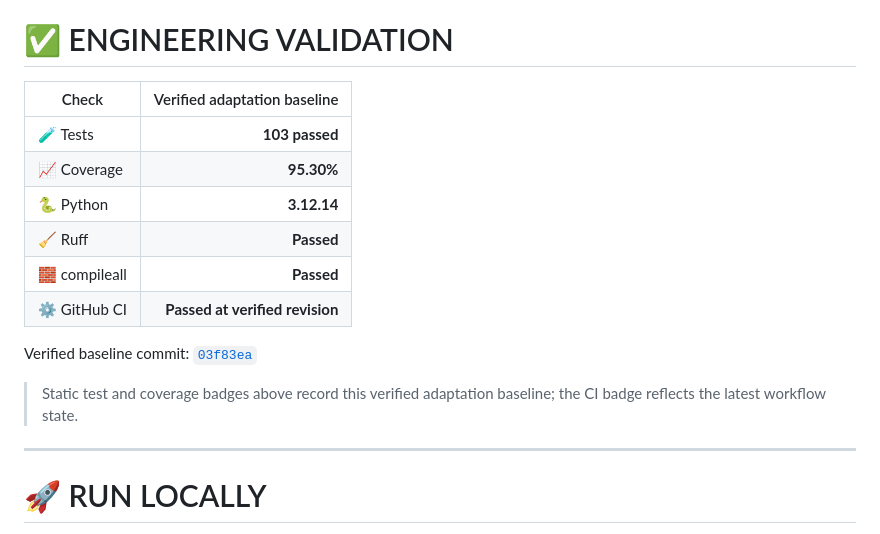
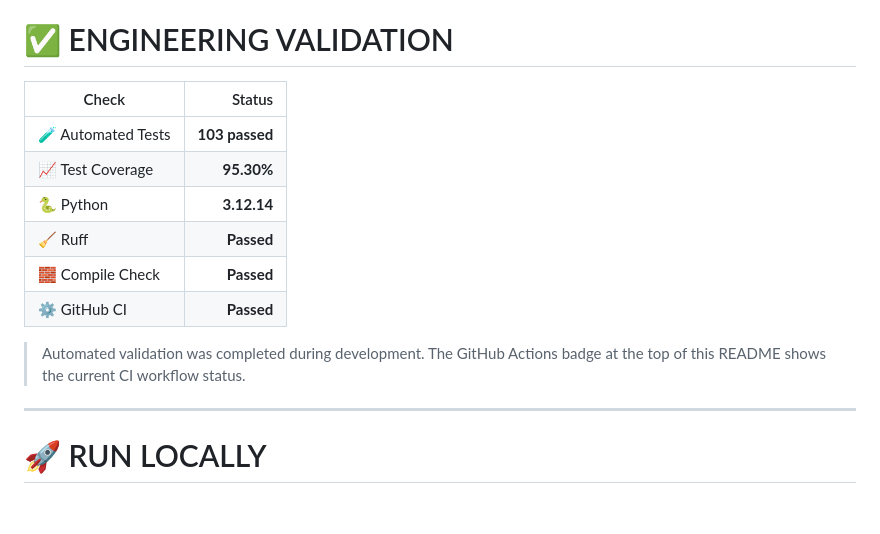
Before and after one commit to Janicebenita/CHENNAI_WATER_BANK_AI, a Markdown page: README.md, the part around the change. GitHub-like rendering; blank space fills up the shorter version.

Commit message:
Revise engineering validation details in README
Updated validation section in README for clarity and consistency.

```diff
--- a/README.md
+++ b/README.md
@@ -573,18 +573,16 @@ src/agents/ + src/memory/                    Optional advisory layer
 
 # ✅ ENGINEERING VALIDATION
 
-| Check | Verified adaptation baseline |
+| Check | Status |
 |---|---:|
-| 🧪 Tests | **103 passed** |
-| 📈 Coverage | **95.30%** |
+| 🧪 Automated Tests | **103 passed** |
+| 📈 Test Coverage | **95.30%** |
 | 🐍 Python | **3.12.14** |
 | 🧹 Ruff | **Passed** |
-| 🧱 compileall | **Passed** |
-| ⚙️ GitHub CI | **Passed at verified revision** |
+| 🧱 Compile Check | **Passed** |
+| ⚙️ GitHub CI | **Passed** |
 
-Verified baseline commit: [`03f83ea`](https://github.com/Janicebenita/CHENNAI_WATER_BANK_AI/commit/03f83ea2d96a6b032c9d4fffee1907318157e694)
-
-> Static test and coverage badges above record this verified adaptation baseline; the CI badge reflects the latest workflow state.
+> Automated validation was completed during development. The GitHub Actions badge at the top of this README shows the current CI workflow status.
 
 ---
 
```
